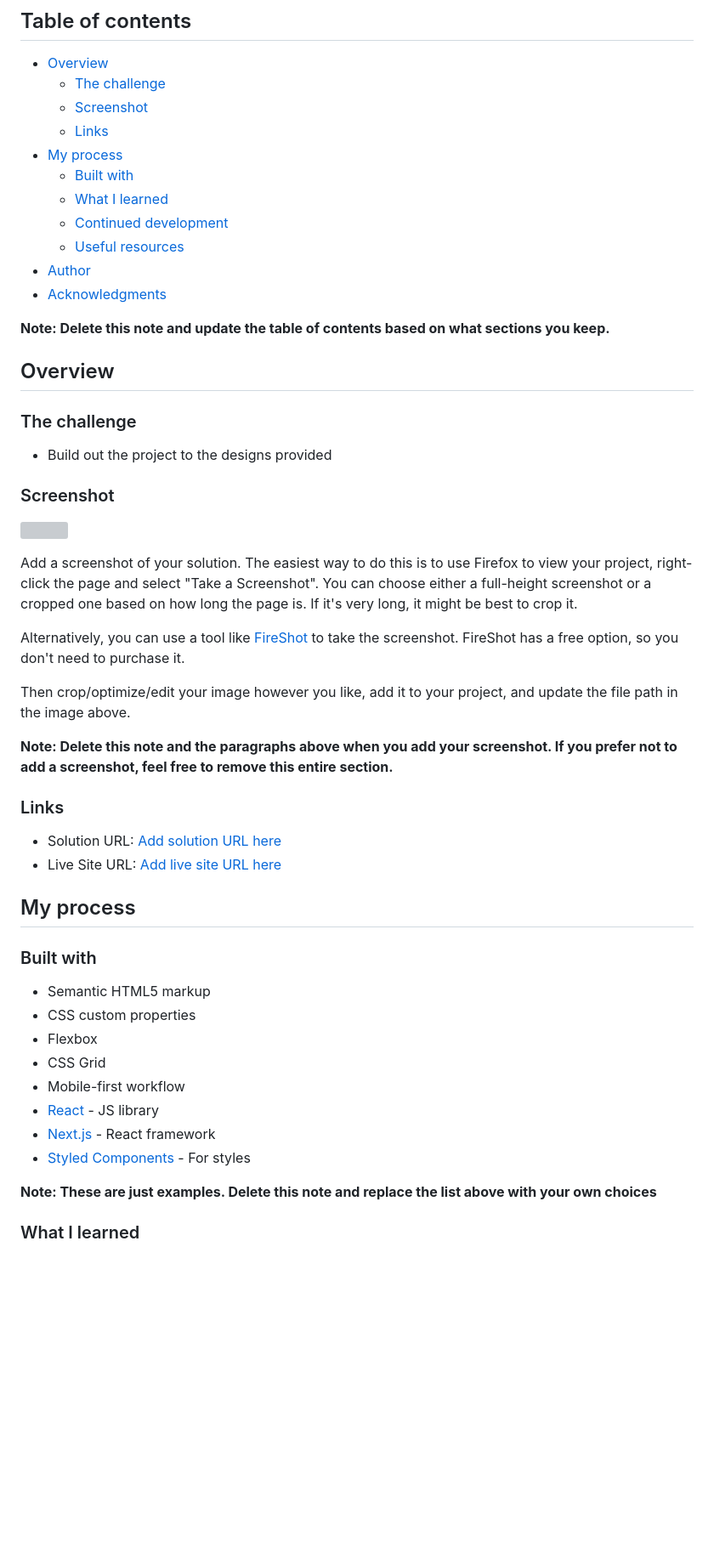
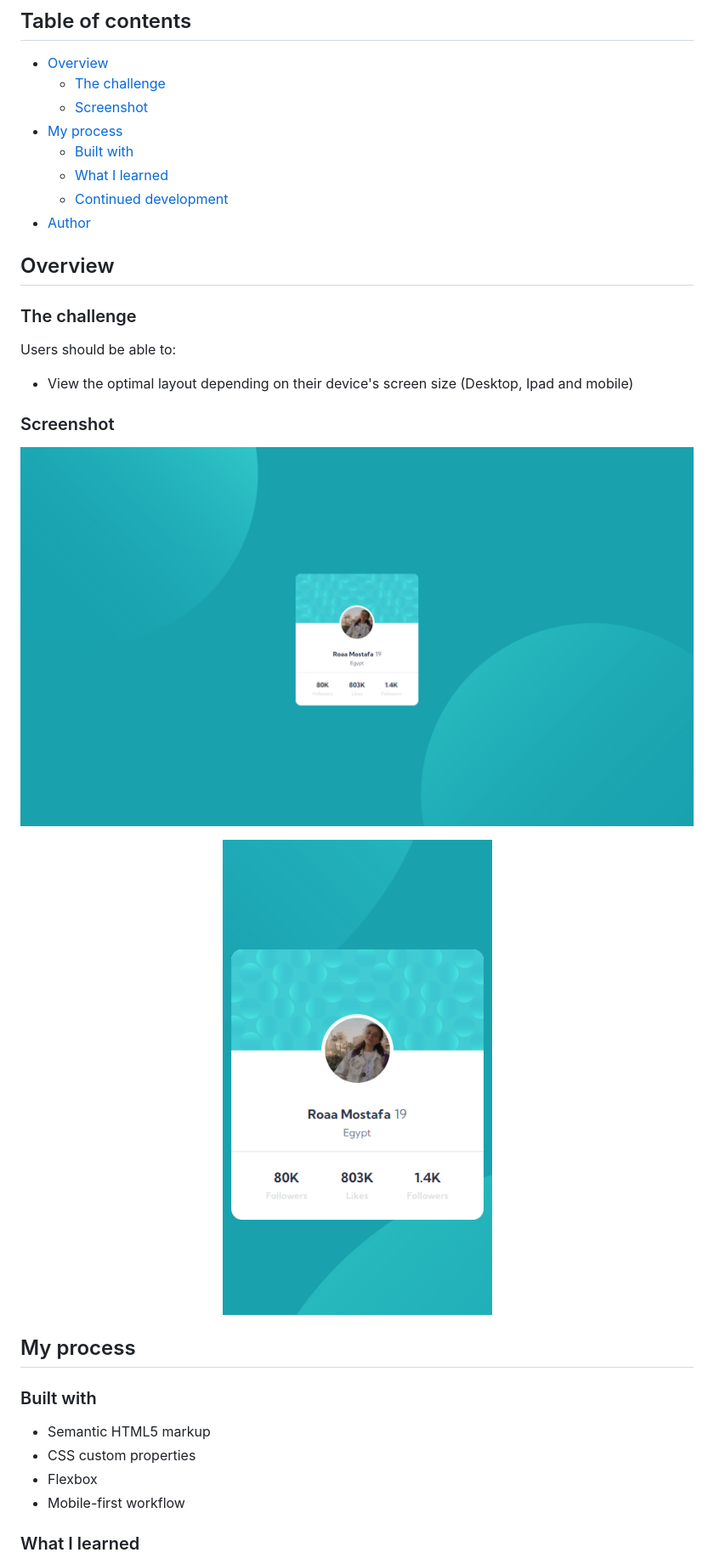
Before and after one commit to m-Ash1/profile-card, a Markdown page: README-template.md, the part around the change printed below. Shown: that part at 85% size. Rendered like a GitHub page; pictures changed too: screenshots/project-4-mobile.PNG (added), screenshots/project-4.PNG (added); blank space fills up the shorter version; grey boxes are pictures that could not be loaded.

Commit message:
upload the entire project

```diff
--- a/README-template.md
+++ b/README-template.md
@@ -7,39 +7,27 @@ This is a solution to the [Profile card component challenge on Frontend Mentor](
 - [Overview](#overview)
   - [The challenge](#the-challenge)
   - [Screenshot](#screenshot)
-  - [Links](#links)
 - [My process](#my-process)
   - [Built with](#built-with)
   - [What I learned](#what-i-learned)
   - [Continued development](#continued-development)
-  - [Useful resources](#useful-resources)
 - [Author](#author)
-- [Acknowledgments](#acknowledgments)
 
-**Note: Delete this note and update the table of contents based on what sections you keep.**
 
 ## Overview
 
 ### The challenge
 
-- Build out the project to the designs provided
+Users should be able to:
+
+- View the optimal layout depending on their device's screen size (Desktop, Ipad and mobile)
 
 ### Screenshot
 
-![](./screenshot.jpg)
-
-Add a screenshot of your solution. The easiest way to do this is to use Firefox to view your project, right-click the page and select "Take a Screenshot". You can choose either a full-height screenshot or a cropped one based on how long the page is. If it's very long, it might be best to crop it.
-
-Alternatively, you can use a tool like [FireShot](https://getfireshot.com/) to take the screenshot. FireShot has a free option, so you don't need to purchase it.
-
-Then crop/optimize/edit your image however you like, add it to your project, and update the file path in the image above.
-
-**Note: Delete this note and the paragraphs above when you add your screenshot. If you prefer not to add a screenshot, feel free to remove this entire section.**
-
-### Links
-
-- Solution URL: [Add solution URL here](https://your-solution-url.com)
-- Live Site URL: [Add live site URL here](https://your-live-site-url.com)
+![desktop view](./screenshots/project-4.PNG)
+<p align="center">
+  <img src="./screenshots/project-4-mobile.PNG">
+</p>
 
 ## My process
 
@@ -48,13 +36,7 @@ Then crop/optimize/edit your image however you like, add it to your project, and
 - Semantic HTML5 markup
 - CSS custom properties
 - Flexbox
-- CSS Grid
 - Mobile-first workflow
-- [React](https://reactjs.org/) - JS library
-- [Next.js](https://nextjs.org/) - React framework
-- [Styled Components](https://styled-components.com/) - For styles
-
-**Note: These are just examples. Delete this note and replace the list above with your own choices**
 
 ### What I learned
 
```
Also changed, not shown: other parts of README-template.md (+5 -42 lines), README.md (deleted, +0 -87 lines), style-guide.md (deleted, +0 -31 lines), images/image-victor.jpg, 2 other files.
